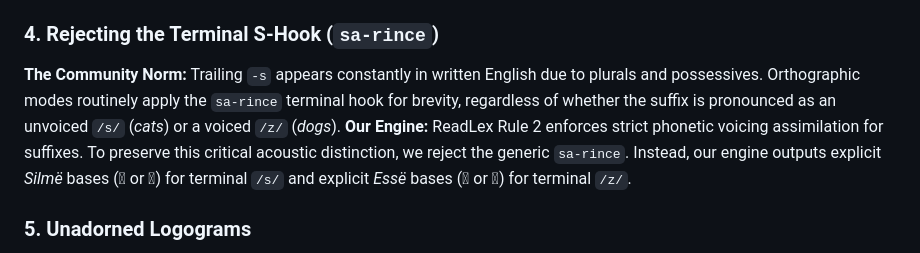
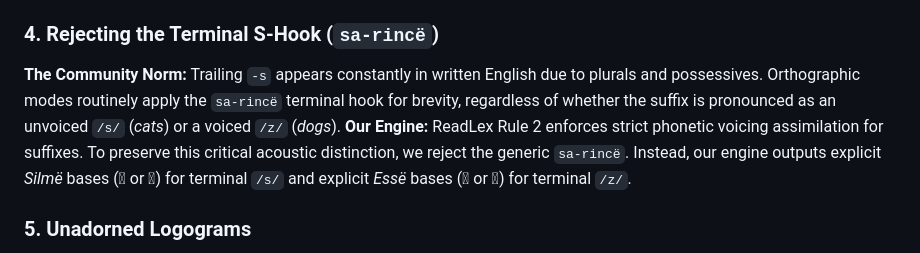
Before and after one commit to alexsasharegan/shavian2tengwar, a Markdown page: philosophy.md, the part around the change. Rendered like a GitHub page.

Commit message:
dieresis

```diff
--- a/philosophy.md
+++ b/philosophy.md
@@ -26,10 +26,10 @@ This architectural choice necessitates several deliberate deviations from the co
 **The Community Norm:** Traditional modes map vowel combinations based on their Latin pairings, requiring a complex web of _tengwa/tehta_ combinations (such as _Yanta_ vs. _Anna_ or _Úre_ vs. _Vala_) depending on whether the word is spelled with an 'ai', 'ea', 'ay', or 'ou'.
 **Our Engine:** We treat diphthongs purely as phonetic movements, bypassing historical Latin spelling entirely. We map them uniformly by placing the primary vowel _tehta_ directly onto the appropriate phonetic offglide carrier: _Anna_ for front-closing `/j/` glides (e.g., PRICE `/aɪ/`, FACE `/eɪ/`) and _Vala_ for back-closing `/w/` glides (e.g., MOUTH `/aʊ/`, GOAT `/oʊ/`).
 
-### 4. Rejecting the Terminal S-Hook (`sa-rince`)
+### 4. Rejecting the Terminal S-Hook (`sa-rincë`)
 
-**The Community Norm:** Trailing `-s` appears constantly in written English due to plurals and possessives. Orthographic modes routinely apply the `sa-rince` terminal hook for brevity, regardless of whether the suffix is pronounced as an unvoiced `/s/` (_cats_) or a voiced `/z/` (_dogs_).
-**Our Engine:** ReadLex Rule 2 enforces strict phonetic voicing assimilation for suffixes. To preserve this critical acoustic distinction, we reject the generic `sa-rince`. Instead, our engine outputs explicit _Silmë_ bases ( or ) for terminal `/s/` and explicit _Essë_ bases ( or ) for terminal `/z/`.
+**The Community Norm:** Trailing `-s` appears constantly in written English due to plurals and possessives. Orthographic modes routinely apply the `sa-rincë` terminal hook for brevity, regardless of whether the suffix is pronounced as an unvoiced `/s/` (_cats_) or a voiced `/z/` (_dogs_).
+**Our Engine:** ReadLex Rule 2 enforces strict phonetic voicing assimilation for suffixes. To preserve this critical acoustic distinction, we reject the generic `sa-rincë`. Instead, our engine outputs explicit _Silmë_ bases ( or ) for terminal `/s/` and explicit _Essë_ bases ( or ) for terminal `/z/`.
 
 ### 5. Unadorned Logograms
 
```
